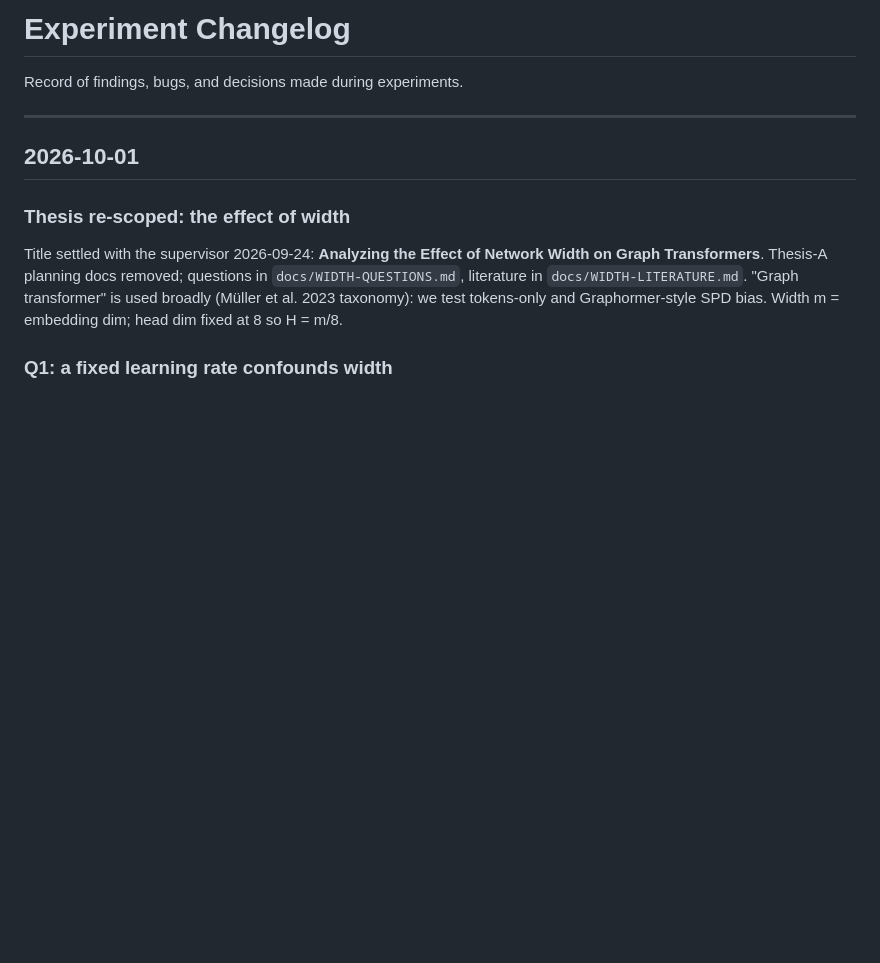
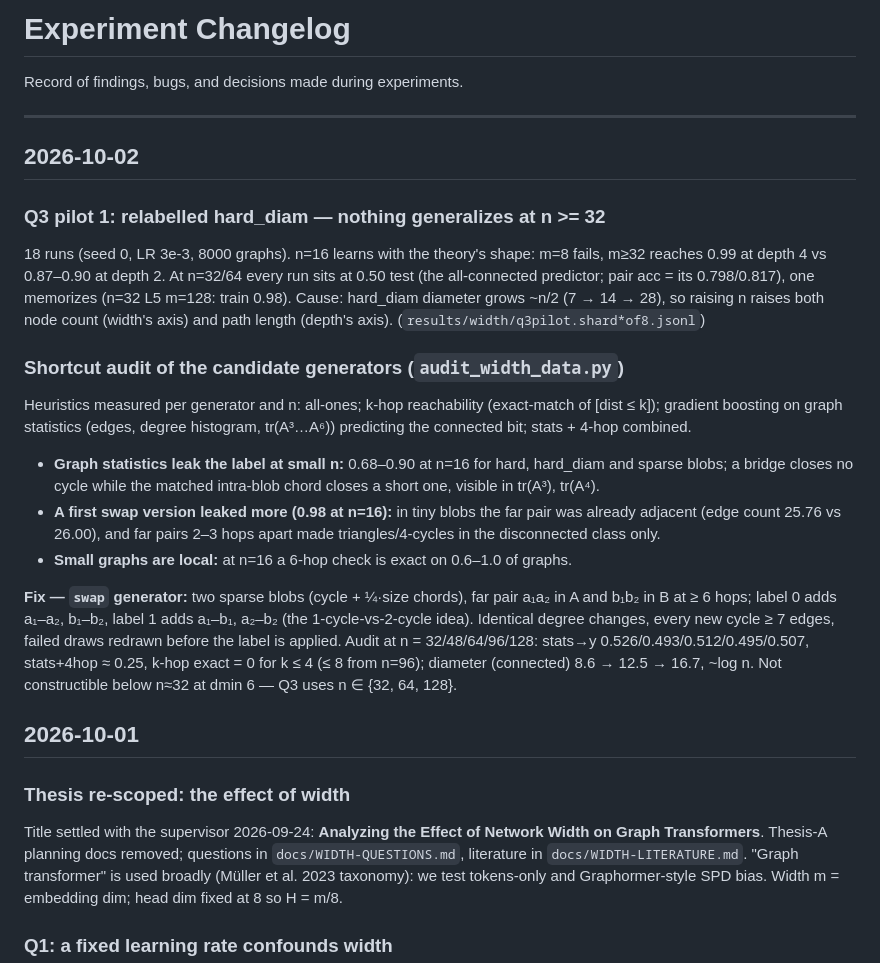
Before and after one commit to barsboldb/mpgnn, a Markdown page: docs/CHANGELOG.md, the part around the change. Rendered like a GitHub page; blank space fills up the shorter version.

Commit message:
docs: Q3 pilot 1 and data audit

```diff
--- a/docs/CHANGELOG.md
+++ b/docs/CHANGELOG.md
@@ -3,6 +3,38 @@
 Record of findings, bugs, and decisions made during experiments.
 
 ---
+
+## 2026-10-02
+
+### Q3 pilot 1: relabelled hard_diam — nothing generalizes at n >= 32
+
+18 runs (seed 0, LR 3e-3, 8000 graphs). n=16 learns with the theory's shape: m=8
+fails, m≥32 reaches 0.99 at depth 4 vs 0.87–0.90 at depth 2. At n=32/64 every run
+sits at 0.50 test (the all-connected predictor; pair acc = its 0.798/0.817), one
+memorizes (n=32 L5 m=128: train 0.98). Cause: hard_diam diameter grows ~n/2
+(7 → 14 → 28), so raising n raises both node count (width's axis) and path length
+(depth's axis). (`results/width/q3pilot.shard*of8.jsonl`)
+
+### Shortcut audit of the candidate generators (`audit_width_data.py`)
+
+Heuristics measured per generator and n: all-ones; k-hop reachability
+(exact-match of [dist ≤ k]); gradient boosting on graph statistics (edges, degree
+histogram, tr(A³…A⁶)) predicting the connected bit; stats + 4-hop combined.
+- **Graph statistics leak the label at small n:** 0.68–0.90 at n=16 for hard,
+  hard_diam and sparse blobs; a bridge closes no cycle while the matched
+  intra-blob chord closes a short one, visible in tr(A³), tr(A⁴).
+- **A first swap version leaked more (0.98 at n=16):** in tiny blobs the far
+  pair was already adjacent (edge count 25.76 vs 26.00), and far pairs 2–3 hops
+  apart made triangles/4-cycles in the disconnected class only.
+- **Small graphs are local:** at n=16 a 6-hop check is exact on 0.6–1.0 of graphs.
+
+**Fix — `swap` generator:** two sparse blobs (cycle + ¼·size chords), far pair
+a₁a₂ in A and b₁b₂ in B at ≥ 6 hops; label 0 adds a₁–a₂, b₁–b₂, label 1 adds
+a₁–b₁, a₂–b₂ (the 1-cycle-vs-2-cycle idea). Identical degree changes, every new
+cycle ≥ 7 edges, failed draws redrawn before the label is applied. Audit at
+n = 32/48/64/96/128: stats→y 0.526/0.493/0.512/0.495/0.507, stats+4hop ≈ 0.25,
+k-hop exact = 0 for k ≤ 4 (≤ 8 from n=96); diameter (connected) 8.6 → 12.5 → 16.7,
+~log n. Not constructible below n≈32 at dmin 6 — Q3 uses n ∈ {32, 64, 128}.
 
 ## 2026-10-01
 
```
Also changed, not shown: docs/WIDTH-QUESTIONS.md (+6 -7 lines).
